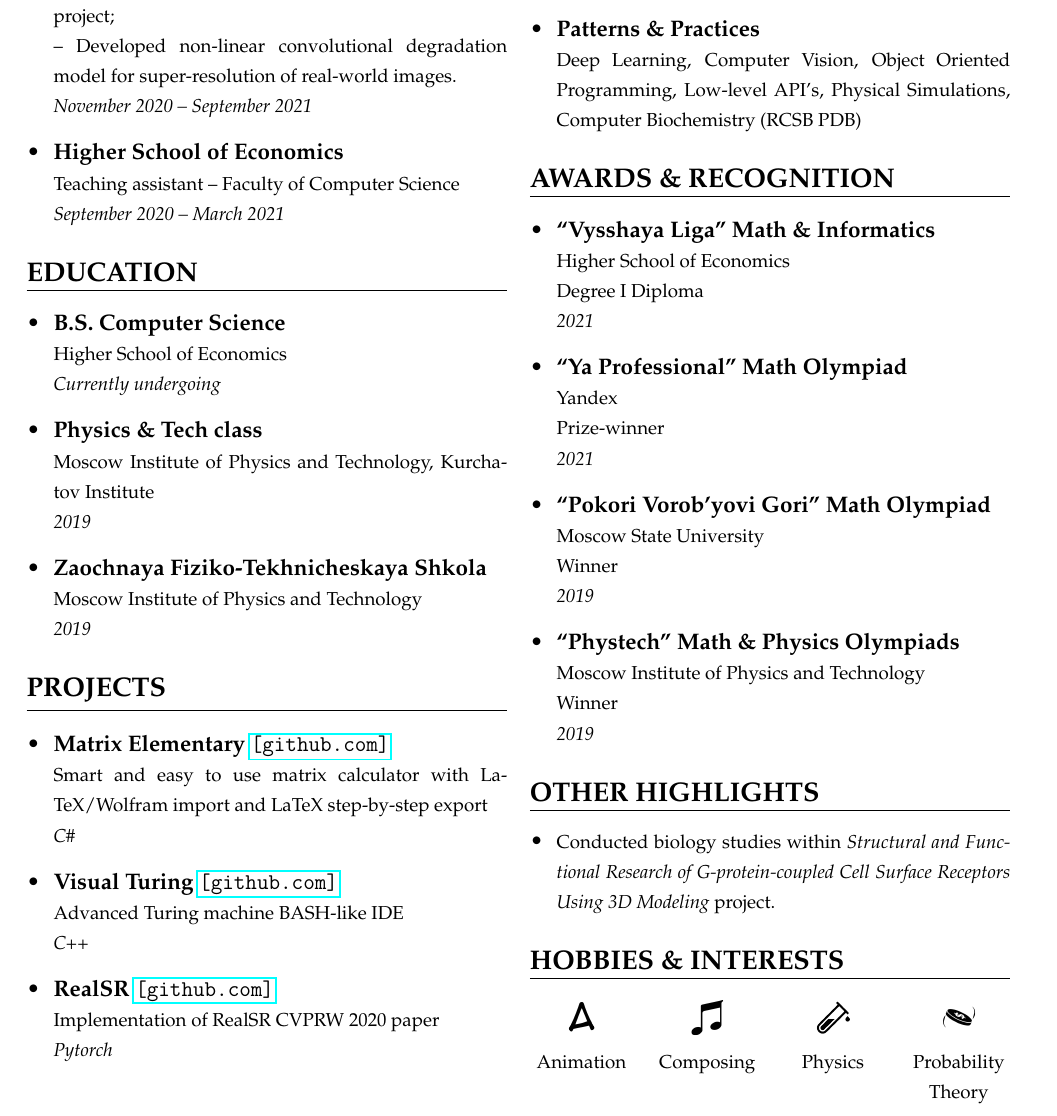
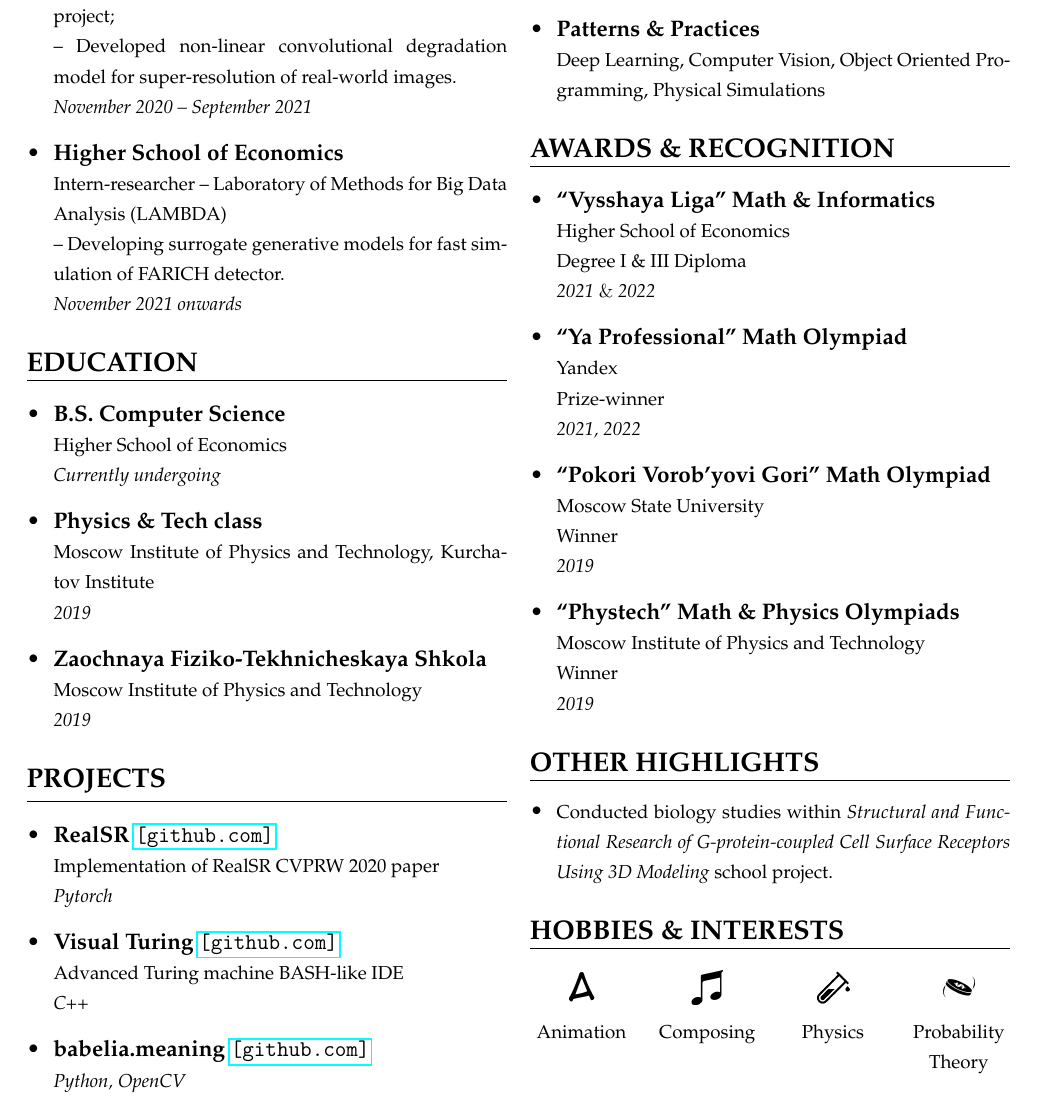
Before and after one commit to xiyori/CV, a LaTeX CV (CV/main.tex): part of the page, cut so that both start at the same text. The pictures show the PDF file CV/main.pdf that the author committed with the source.

Commit message:
Update CV info

```diff
--- a/CV/main.tex
+++ b/CV/main.tex
@@ -30,8 +30,8 @@
     \csection{EXPERIENCE}{\small
         \begin{itemize}
             \item \frcontent{Huawei}{Assistant Engineer -- Noah’s Ark lab\vspace{0.2em}}{-- Remastered TV-series under ``Low-quality movies enhancement using Generative Adversarial Networks'' project;\newline
-            -- Developed non-linear convolutional degradation model for super-resolution of real-world images.}{November 2020  -- September 2021}
-            \item \frcontent{Higher School of Economics}{Teaching assistant -- Faculty of Computer Science}{}{September 2020 -- March 2021}
+            -- Developed non-linear convolutional degradation model for super-resolution of real-world images.}{November 2020 -- September 2021}
+            \item \frcontent{Higher School of Economics}{Intern-researcher -- Laboratory of Methods for Big Data Analysis (LAMBDA)}{-- Developing surrogate generative models for fast simulation of FARICH detector.}{November 2021 onwards}
         \end{itemize}
     }
     \csection{EDUCATION}{\small
@@ -43,9 +43,9 @@
     }
     \csection{PROJECTS}{\small
         \begin{itemize}
-            \item \frcontent{Matrix Elementary \clink{\href{https://github.com/SergejVolkov/MatrixElementary}{[github.com]}}}{Smart and easy to use matrix calculator with LaTeX/Wolfram import and LaTeX step-by-step export}{}{C\#}
+            \item \frcontent{RealSR \clink{\href{https://github.com/SergejVolkov/SR_base}{[github.com]}}}{Implementation of RealSR CVPRW 2020 paper}{}{Pytorch}
             \item \frcontent{Visual Turing \clink{\href{https://github.com/SergejVolkov/turing_machine_emulator}{[github.com]}}}{Advanced Turing machine BASH-like IDE}{}{C++}
-            \item \frcontent{RealSR \clink{\href{https://github.com/SergejVolkov/SR_base}{[github.com]}}}{Implementation of RealSR CVPRW 2020 paper}{}{Pytorch}
+            \item \frcontent{babelia.meaning \clink{\href{https://github.com/SergejVolkov/babelia.meaning}{[github.com]}}}{}{}{Python, OpenCV}
         \end{itemize}
     }
 }
@@ -58,20 +58,20 @@
             \item \textbf{Technologies} \newline
             {\footnotesize C, C\#, C++, Python, Pytorch, x86/ARM Assembly, Haskell, GDB, GNU/Linux, Java/Android, HTML5/CSS, JavaScript }{}{}
             \item \textbf{Patterns \& Practices} \newline
-            {\footnotesize Deep Learning, Computer Vision, Object Oriented Programming, Low-level API's, Physical Simulations, Computer Biochemistry (RCSB PDB)}
+            {\footnotesize Deep Learning, Computer Vision, Object Oriented Programming, Physical Simulations}
         \end{itemize}
     }
 	\csection{AWARDS \& RECOGNITION}{\small
 		\begin{itemize}
-			\item \frcontent{``Vysshaya Liga'' Math \& Informatics}{Higher School of Economics}{Degree I Diploma}{2021}
-			\item \frcontent{``Ya Professional'' Math Olympiad}{Yandex}{Prize-winner}{2021}
+			\item \frcontent{``Vysshaya Liga'' Math \& Informatics}{Higher School of Economics}{Degree I \& III Diploma}{2021 {\textnormal\&} 2022}
+			\item \frcontent{``Ya Professional'' Math Olympiad}{Yandex}{Prize-winner}{2021, 2022}
 			\item \frcontent{``Pokori Vorob'yovi Gori'' Math Olympiad}{Moscow State University}{Winner}{2019}
 			\item \frcontent{``Phystech'' Math \& Physics Olympiads}{Moscow Institute of Physics and Technology}{Winner}{2019}
 		\end{itemize}
 	}
     \csection{OTHER HIGHLIGHTS}{\small
         \begin{itemize}
-            \item {\footnotesize Conducted biology studies within \textit{Structural and Functional Research of G-protein-coupled Cell Surface Receptors Using 3D Modeling} project.}
+            \item {\footnotesize Conducted biology studies within \textit{Structural and Functional Research of G-protein-coupled Cell Surface Receptors Using 3D Modeling} school project.}
         \end{itemize}
     }
     \csection{HOBBIES \& INTERESTS}{\small
```
Also changed, not shown: CV/main.pdf.
